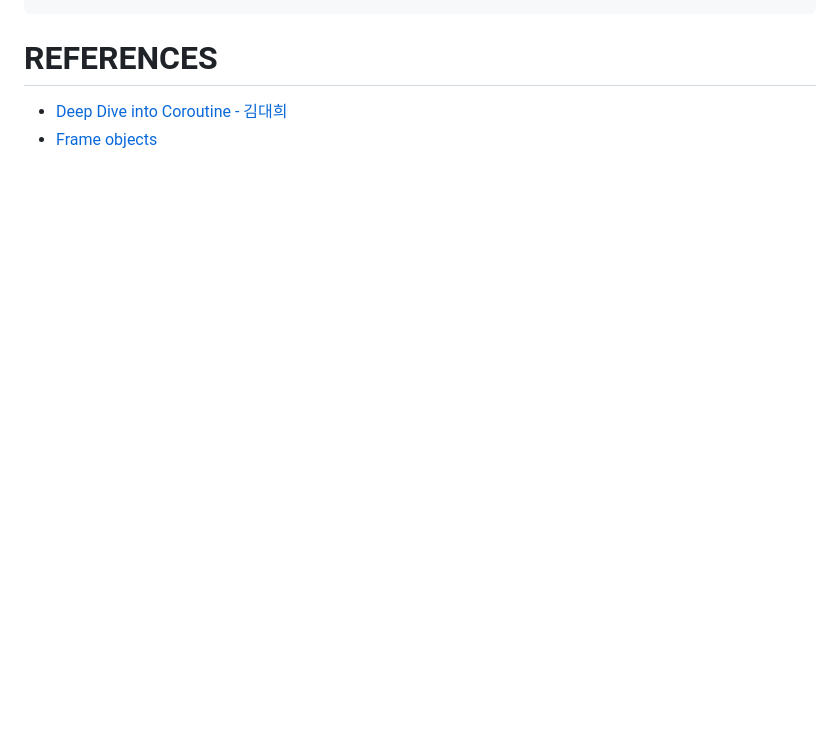
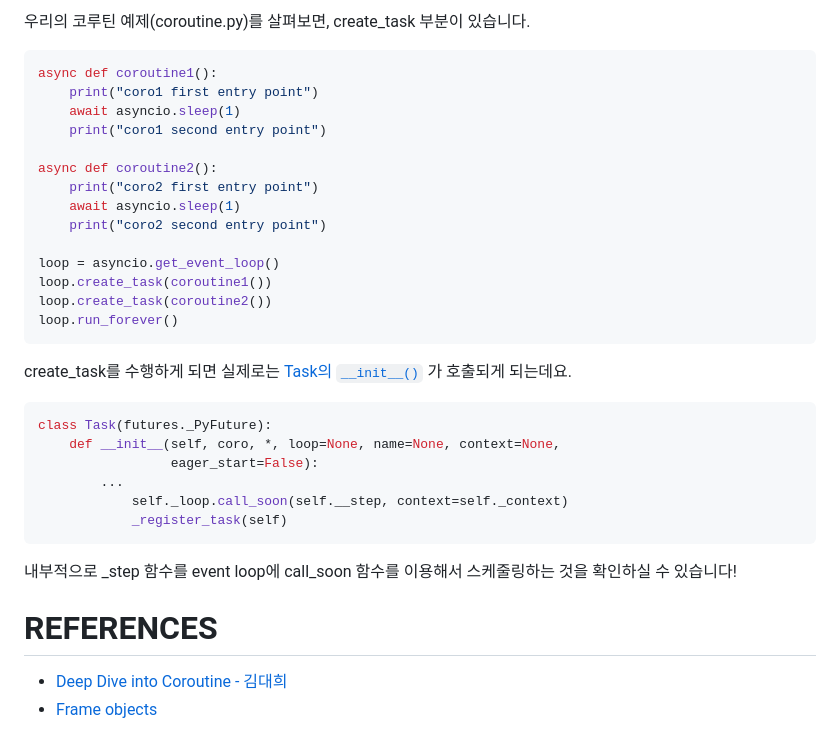
Before and after one commit to iseunghan/iseunghan-Lab, a Markdown page: python-deep-dive-into-coroutine/README.md, the part around one of its changes. GitHub-like rendering; blank space fills up the shorter version.

````diff
--- a/python-deep-dive-into-coroutine/README.md
+++ b/python-deep-dive-into-coroutine/README.md
@@ -705,3 +728,30 @@ class Task(Future):
+우리의 코루틴 예제(coroutine.py)를 살펴보면, create_task 부분이 있습니다.
+```python
+async def coroutine1():
+    print("coro1 first entry point")
+    await asyncio.sleep(1)
+    print("coro1 second entry point")
+
+async def coroutine2():
+    print("coro2 first entry point")
+    await asyncio.sleep(1)
+    print("coro2 second entry point")
+
+loop = asyncio.get_event_loop()
+loop.create_task(coroutine1())
+loop.create_task(coroutine2())
+loop.run_forever()
+```
+create_task를 수행하게 되면 실제로는 [Task의 `__init__()`](https://github.com/python/cpython/blob/fd6c5fe7869fd0519f2a222e769553b91815ff1a/Lib/asyncio/tasks.py#L139) 가 호출되게 되는데요.
+```python
+class Task(futures._PyFuture):
+    def __init__(self, coro, *, loop=None, name=None, context=None,
+                 eager_start=False):
+        ...
+            self._loop.call_soon(self.__step, context=self._context)
+            _register_task(self)
+```
+내부적으로 _step 함수를 event loop에 call_soon 함수를 이용해서 스케줄링하는 것을 확인하실 수 있습니다!
 
 # REFERENCES
 - [Deep Dive into Coroutine - 김대희](https://youtu.be/NmSeLspQoAA?feature=shared)
````
Also changed, not shown: other parts of python-deep-dive-into-coroutine/README.md (+56 -33 lines).
